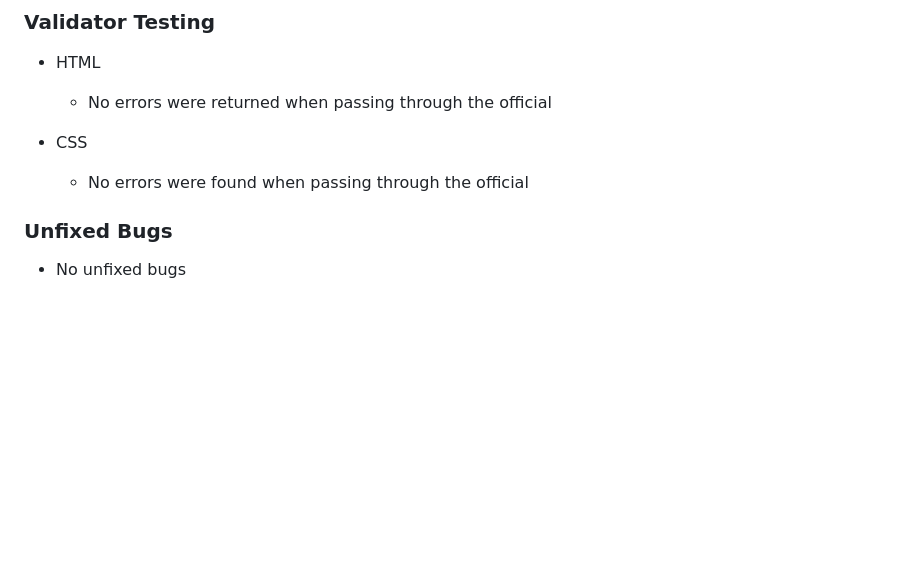
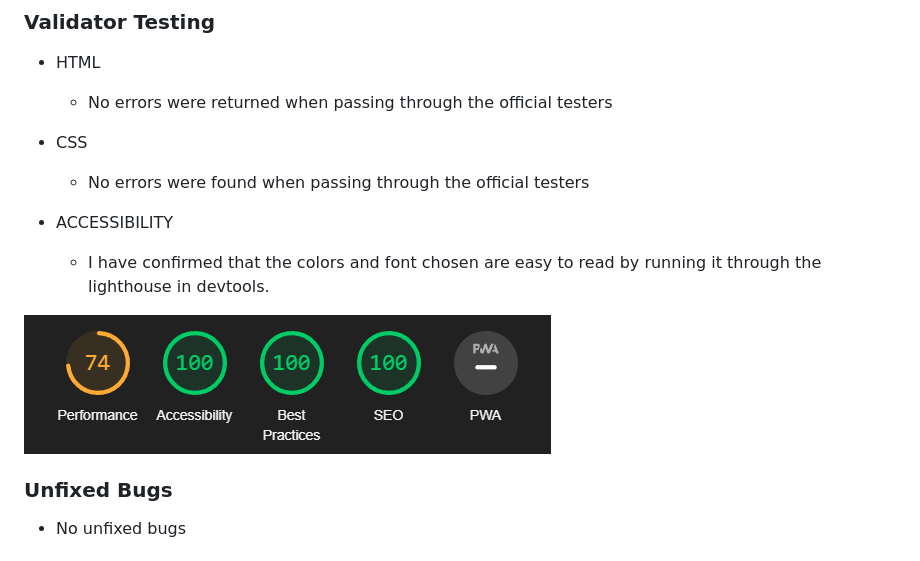
Before and after one commit to ValentineNekNek/Flower_shop_pp1, a Markdown page: README.md, the part around the change. GitHub-like rendering; pictures changed too: assets/image-for-readme/lighthouse_test.png (added); blank space fills up the shorter version.

Commit message:
added text and image to the accessibility section in the read me file

```diff
--- a/README.md
+++ b/README.md
@@ -89,10 +89,16 @@ Our feedback page is designed to give people the opportunity to share your thoug
 ### Validator Testing
 
 - HTML
-  - No errors were returned when passing through the official
+  - No errors were returned when passing through the official testers
 
 - CSS
-  - No errors were found when passing through the official
+  - No errors were found when passing through the official testers
+
+- ACCESSIBILITY
+  - I have confirmed that the colors and font chosen are easy to read by running it through the lighthouse in devtools.
+
+![Alt text](assets/image-for-readme/lighthouse_test.png)
+
 
 ### Unfixed Bugs
 
```
